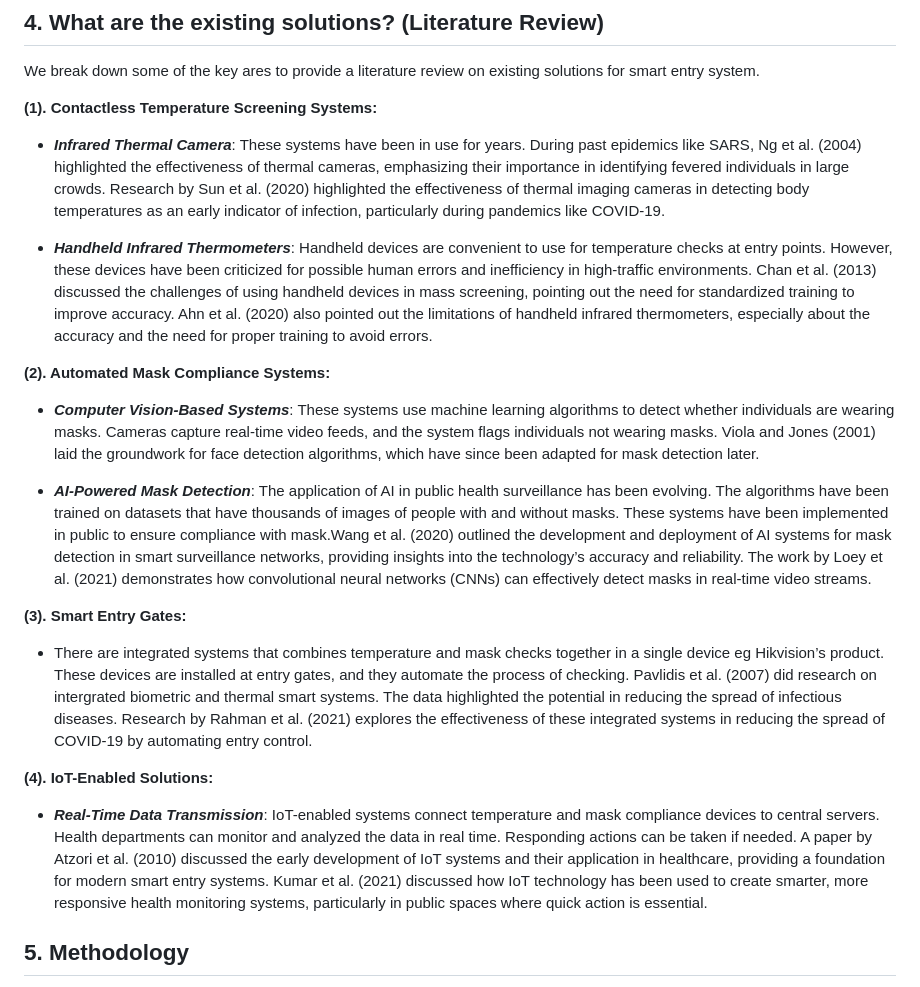
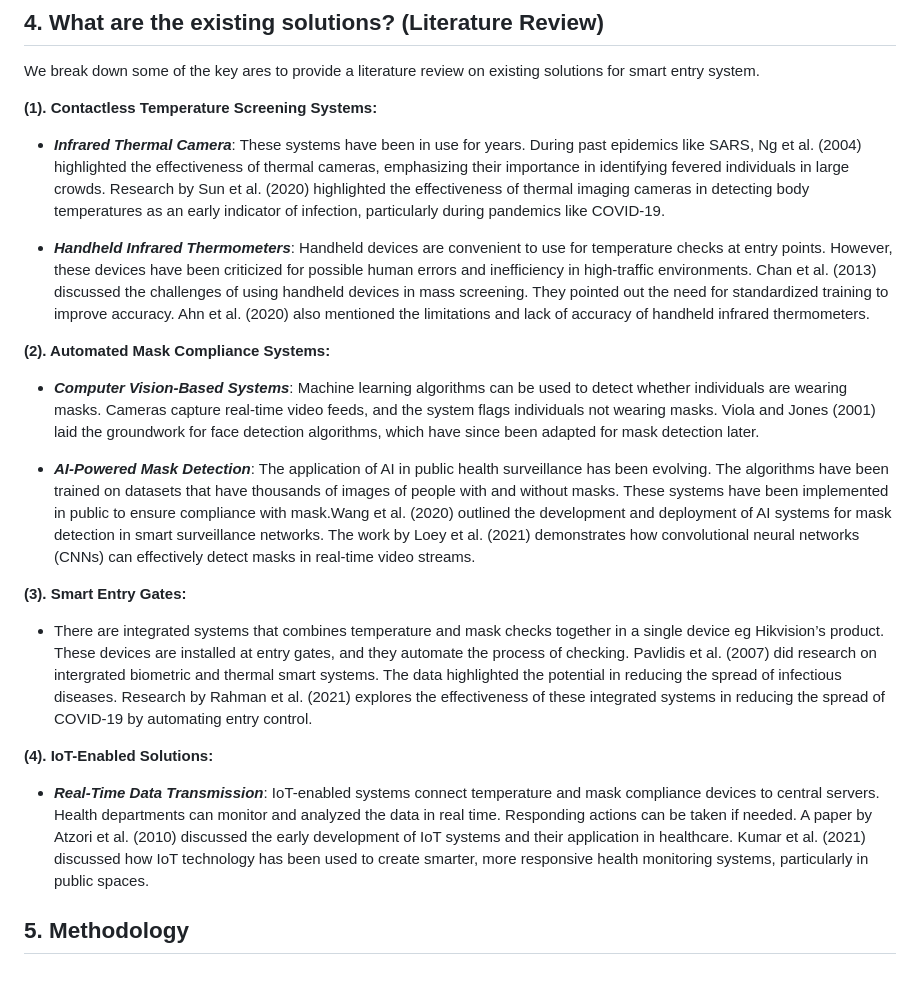
Before and after one commit to ArcueidShiki/SmartEntrySystem, a Markdown page: project_proposal.md, the part around the change. GitHub-like rendering.

Commit message:
Update literature review in project_proposal

```diff
--- a/project_proposal.md
+++ b/project_proposal.md
@@ -81,18 +81,18 @@ We break down some of the key ares to provide a literature review on existing so
 **(1). Contactless Temperature Screening Systems:**
 - **_Infrared Thermal Camera_**: These systems have been in use for years. During past epidemics like SARS, Ng et al. (2004) highlighted the effectiveness of thermal cameras, emphasizing their importance in identifying fevered individuals in large crowds. Research by Sun et al. (2020) highlighted the effectiveness of thermal imaging cameras in detecting body temperatures as an early indicator of infection, particularly during pandemics like COVID-19.
 
-- **_Handheld Infrared Thermometers_**: Handheld devices are convenient to use for temperature checks at entry points. However, these devices have been criticized for possible human errors and inefficiency in high-traffic environments. Chan et al. (2013) discussed the challenges of using handheld devices in mass screening, pointing out the need for standardized training to improve accuracy. Ahn et al. (2020) also pointed out the limitations of handheld infrared thermometers, especially about the accuracy and the need for proper training to avoid errors.
+- **_Handheld Infrared Thermometers_**: Handheld devices are convenient to use for temperature checks at entry points. However, these devices have been criticized for possible human errors and inefficiency in high-traffic environments. Chan et al. (2013) discussed the challenges of using handheld devices in mass screening. They pointed out the need for standardized training to improve accuracy. Ahn et al. (2020) also mentioned the limitations and lack of accuracy of handheld infrared thermometers.
 
 **(2). Automated Mask Compliance Systems:**
-- **_Computer Vision-Based Systems_**: These systems use machine learning algorithms to detect whether individuals are wearing masks. Cameras capture real-time video feeds, and the system flags individuals not wearing masks. Viola and Jones (2001) laid the groundwork for face detection algorithms, which have since been adapted for mask detection later.
+- **_Computer Vision-Based Systems_**: Machine learning algorithms can be used to detect whether individuals are wearing masks. Cameras capture real-time video feeds, and the system flags individuals not wearing masks. Viola and Jones (2001) laid the groundwork for face detection algorithms, which have since been adapted for mask detection later.
 
-- **_AI-Powered Mask Detection_**: The application of AI in public health surveillance has been evolving. The algorithms have been trained on datasets that have thousands of images of people with and without masks. These systems have been implemented in public to ensure compliance with mask.Wang et al. (2020) outlined the development and deployment of AI systems for mask detection in smart surveillance networks, providing insights into the technology’s accuracy and reliability. The work by Loey et al. (2021) demonstrates how convolutional neural networks (CNNs) can effectively detect masks in real-time video streams.
+- **_AI-Powered Mask Detection_**: The application of AI in public health surveillance has been evolving. The algorithms have been trained on datasets that have thousands of images of people with and without masks. These systems have been implemented in public to ensure compliance with mask.Wang et al. (2020) outlined the development and deployment of AI systems for mask detection in smart surveillance networks. The work by Loey et al. (2021) demonstrates how convolutional neural networks (CNNs) can effectively detect masks in real-time video streams.
 
 **(3). Smart Entry Gates:**
 - There are integrated systems that combines temperature and mask checks together in a single device eg Hikvision’s product. These devices are installed at entry gates, and they automate the process of checking. Pavlidis et al. (2007) did research on intergrated biometric and thermal smart systems. The data highlighted the potential in reducing the spread of infectious diseases. Research by Rahman et al. (2021) explores the effectiveness of these integrated systems in reducing the spread of COVID-19 by automating entry control.
 
 **(4). IoT-Enabled Solutions:**
-- **_Real-Time Data Transmission_**: IoT-enabled systems connect temperature and mask compliance devices to central servers. Health departments can monitor and analyzed the data in real time. Responding actions can be taken if needed. A paper by Atzori et al. (2010) discussed the early development of IoT systems and their application in healthcare, providing a foundation for modern smart entry systems. Kumar et al. (2021) discussed how IoT technology has been used to create smarter, more responsive health monitoring systems, particularly in public spaces where quick action is essential.
+- **_Real-Time Data Transmission_**: IoT-enabled systems connect temperature and mask compliance devices to central servers. Health departments can monitor and analyzed the data in real time. Responding actions can be taken if needed. A paper by Atzori et al. (2010) discussed the early development of IoT systems and their application in healthcare. Kumar et al. (2021) discussed how IoT technology has been used to create smarter, more responsive health monitoring systems, particularly in public spaces.
 
 ## **5. Methodology**
 
```
